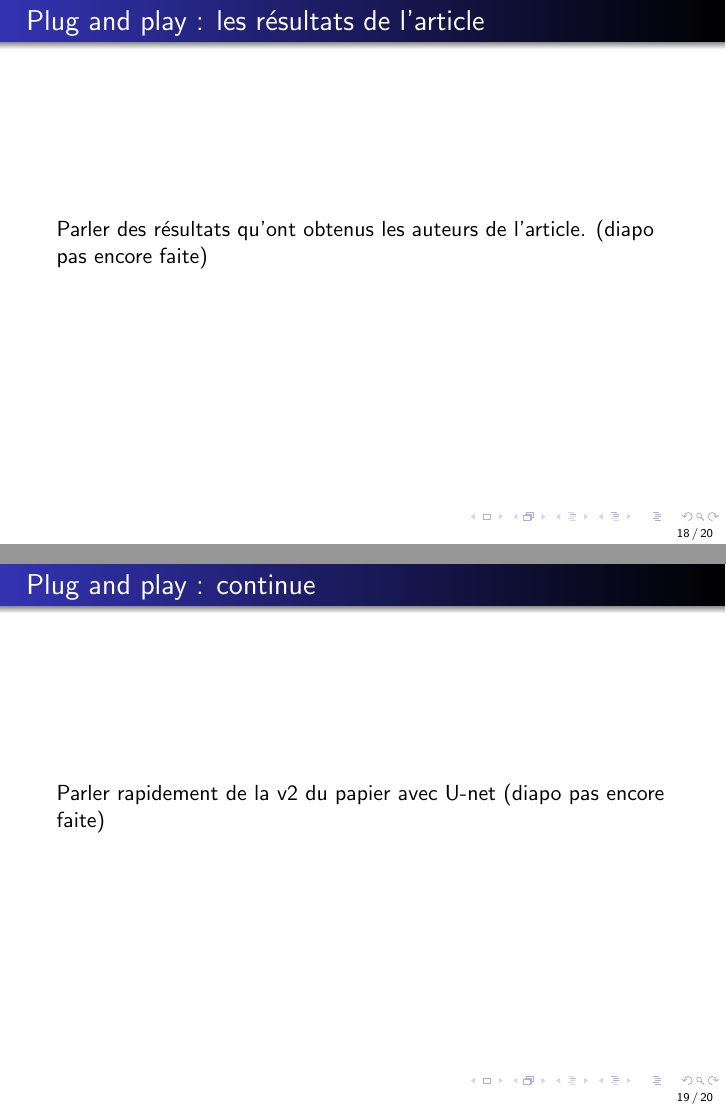
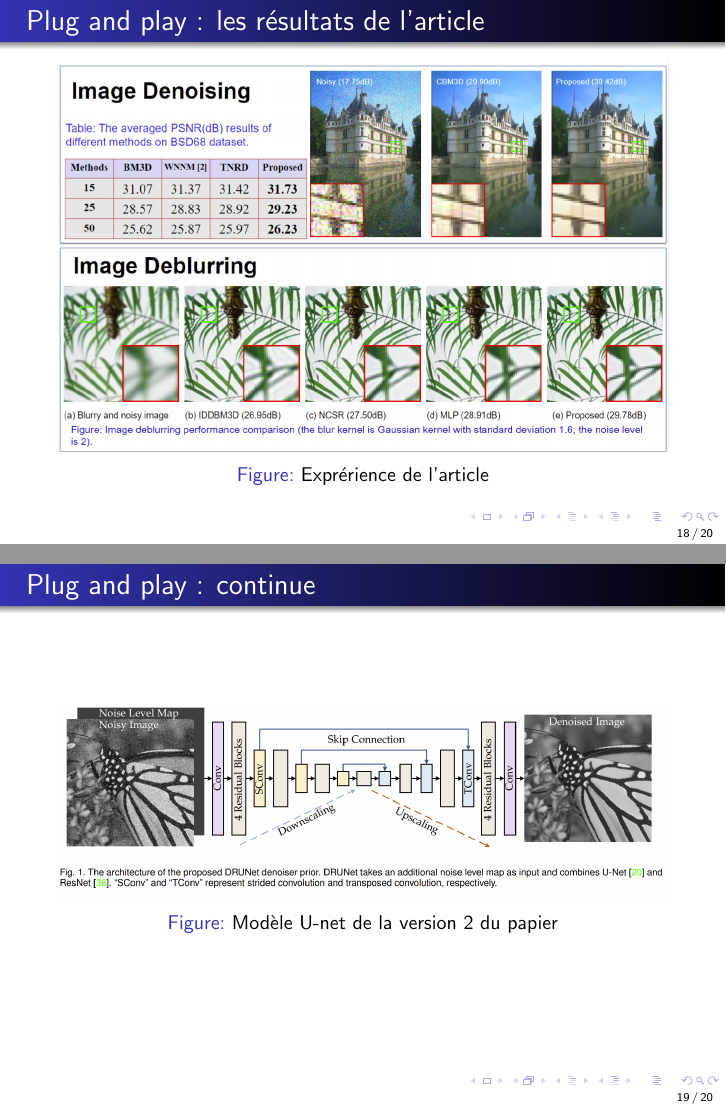
Before and after one commit to Highdrien/CNN-Denoiser-Prior, LaTeX slides (video/slide.tex): pages 20 and 21 of 22, joined at a grey line. Compiled offline with pdfLaTeX.

Commit message:
update slide

```diff
--- a/video/slide.tex
+++ b/video/slide.tex
@@ -272,11 +276,19 @@
 \end{frame}
 
 \begin{frame}{Plug and play : les résultats de l'article}
-    Parler des résultats qu'ont obtenus les auteurs de l'article. (diapo pas encore faite)
+    \begin{figure}[b]
+        \centering
+        \includegraphics[width=\textwidth]{../paper/experiments.png}
+        \caption{Exprérience de l'article}
+    \end{figure}
 \end{frame}
 
 \begin{frame}{Plug and play : continue}
-    Parler rapidement de la v2 du papier avec U-net (diapo pas encore faite)
+    \begin{figure}[b]
+        \centering
+        \includegraphics[width=\textwidth]{../paper/model_v2.png}
+        \caption{Modèle U-net de la version 2 du papier}
+    \end{figure}
 \end{frame}
 
 % \section{Références}
```
Also changed, not shown: paper/experiments.png (added), paper/model_v2.png (added), video/slide.pdf, video/slide.tex (12 more changed lines). Lines whose indentation alone changed are shown as unchanged.
